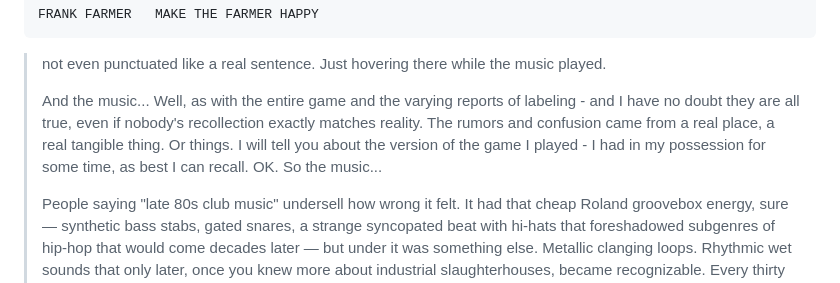
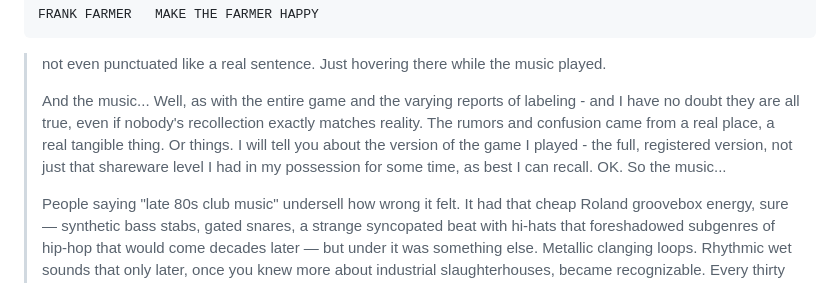
Before and after one commit to scottvr/HOGRAZR-199x, a Markdown page: README.md, the part around the change. Rendered like a GitHub page.

````diff
--- a/README.md
+++ b/README.md
@@ -61,7 +61,7 @@ FRANK FARMER   MAKE THE FARMER HAPPY
 ```
 >not even punctuated like a real sentence. Just hovering there while the music played.
 >
->And the music... Well, as with the entire game and the varying reports of labeling - and I have no doubt they are all true, even if nobody's recollection exactly  matches reality. The rumors and confusion came from a real place, a real tangible thing. Or things. I will tell you about the version of the game I played - I had in  my possession for some time, as best I can recall. OK. So the music...
+>And the music... Well, as with the entire game and the varying reports of labeling - and I have no doubt they are all true, even if nobody's recollection exactly  matches reality. The rumors and confusion came from a real place, a real tangible thing. Or things. I will tell you about the version of the game I played - the full, registered version, not just that shareware level I had in  my possession for some time, as best I can recall. OK. So the music...
 >
 >People saying "late 80s club music" undersell how wrong it felt. It had that cheap Roland groovebox energy, sure — synthetic bass stabs, gated snares, a strange syncopated beat with hi-hats that foreshadowed subgenres of hip-hop that would come decades later — but under it was something else. Metallic clanging loops. Rhythmic wet sounds that only later, once you knew more about industrial slaughterhouses, became recognizable. Every thirty seconds or so a calm educational-film narrator would cut in through static:
 >
````
